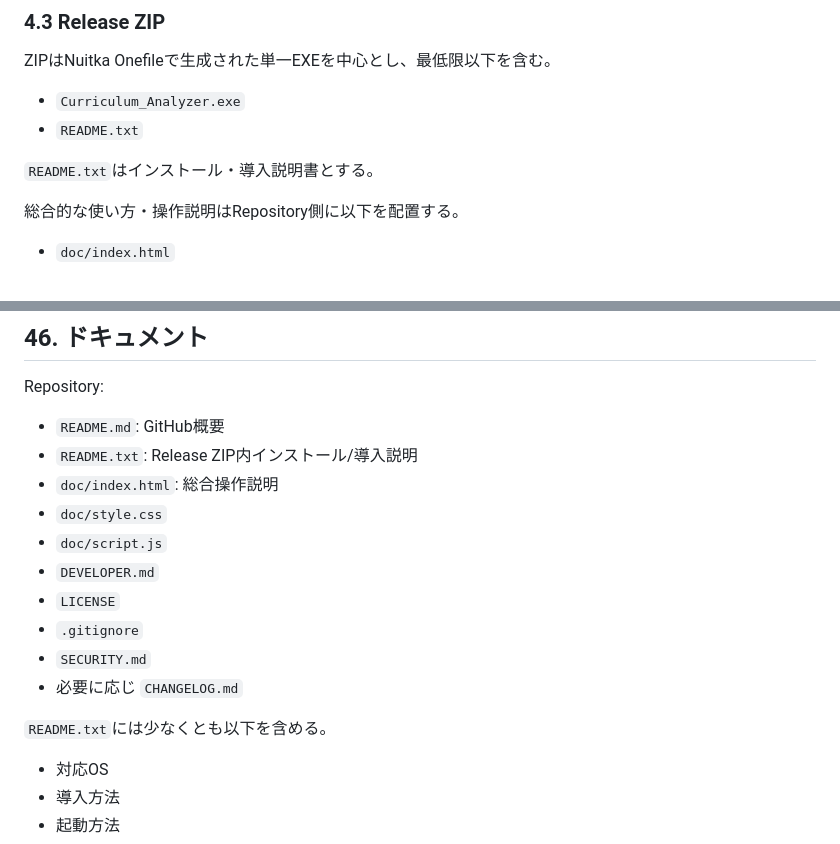
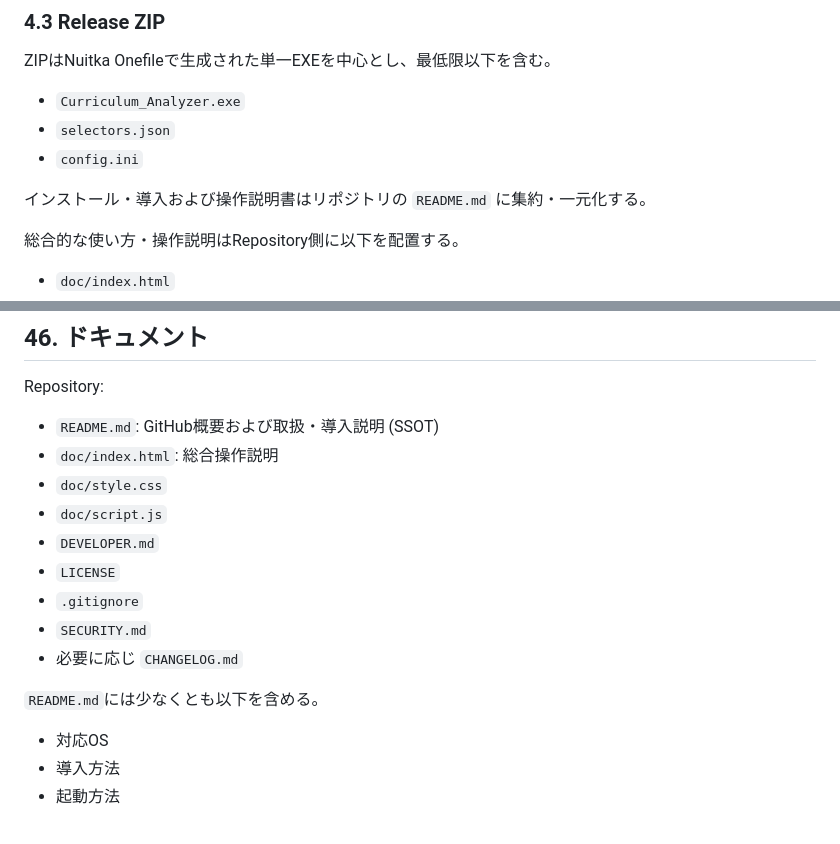
Before and after one commit to sam-hat-86/Curriculum_Analyzer, a Markdown page: document/Curriculum_Analyzer_Spec_v2.md, 2 parts joined by grey strips. Rendered like a GitHub page.

Commit message:
README.txtを削除し、インストール・導入説明書をREADME.mdに統合。selectors.jsonとconfig.iniを追加。

```diff
--- a/document/Curriculum_Analyzer_Spec_v2.md
+++ b/document/Curriculum_Analyzer_Spec_v2.md
@@ -136,9 +136,10 @@ GitHub上では英数字、アンダースコア、ハイフンを基本とし
 ZIPはNuitka Onefileで生成された単一EXEを中心とし、最低限以下を含む。
 
 - `Curriculum_Analyzer.exe`
-- `README.txt`
-
-`README.txt`はインストール・導入説明書とする。
+- `selectors.json`
+- `config.ini`
+
+インストール・導入および操作説明書はリポジトリの `README.md` に集約・一元化する。
 
 総合的な使い方・操作説明はRepository側に以下を配置する。
 
@@ -2042,8 +2043,7 @@ dictは意味的内容を比較し、キー順そのものを比較しない。
 
 Repository:
 
-- `README.md`: GitHub概要
-- `README.txt`: Release ZIP内インストール/導入説明
+- `README.md`: GitHub概要および取扱・導入説明 (SSOT)
 - `doc/index.html`: 総合操作説明
 - `doc/style.css`
 - `doc/script.js`
@@ -2053,7 +2053,7 @@ Repository:
 - `SECURITY.md`
 - 必要に応じ `CHANGELOG.md`
 
-`README.txt`には少なくとも以下を含める。
+`README.md`には少なくとも以下を含める。
 
 - 対応OS
 - 導入方法
```
